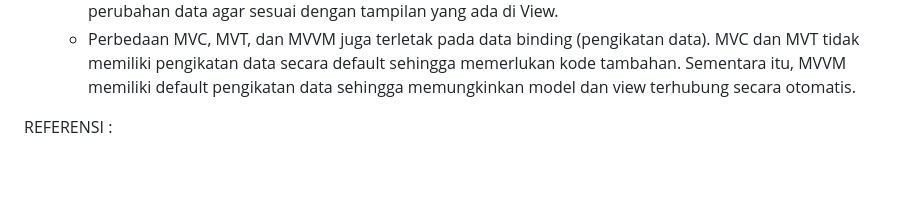
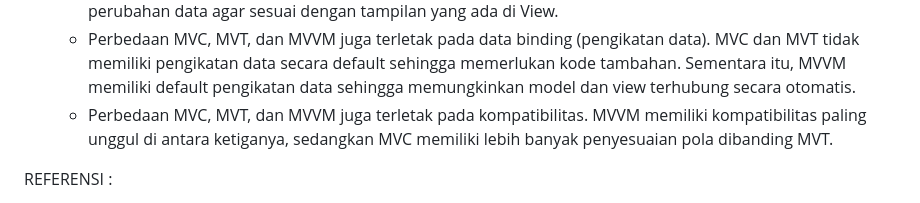
Before and after one commit to nadinezhr/Tugas-2-PBP, a Markdown page: README.md, the part around the change. GitHub-like rendering; blank space fills up the shorter version.

Commit message:
Memodifikasi README.md

```diff
--- a/README.md
+++ b/README.md
@@ -49,6 +49,7 @@ Link adaptable : https://tugas-2-pbp.adaptable.app/main/
     Perbedaan MVC, MVT, dan MVVM :
     - Perbedaan utama terletak pada tugas controller, template, dan viewmodel. Controller bertanggung jawab untuk mengontrol aliran data antara Model dan View, serta mengatur interaksi pengguna. Controller mengambil peran mediator dalam MVC. Template bertanggung jawab untuk merender tampilan HTML dan menggabungkannya dengan data dari Model. Viewmodel bertanggung jawab untuk menghubungkan Model dengan View. ViewModel menyediakan abstraksi atas data yang akan ditampilkan di View, serta mengatur perubahan data agar sesuai dengan tampilan yang ada di View.
     - Perbedaan MVC, MVT, dan MVVM juga terletak pada data binding (pengikatan data). MVC dan MVT tidak memiliki pengikatan data secara default sehingga memerlukan kode tambahan. Sementara itu, MVVM memiliki default pengikatan data sehingga memungkinkan model dan view terhubung secara otomatis.
+    - Perbedaan MVC, MVT, dan MVVM juga terletak pada kompatibilitas. MVVM memiliki kompatibilitas paling unggul di antara ketiganya, sedangkan MVC memiliki lebih banyak penyesuaian pola dibanding MVT.
 
 
 REFERENSI :
```
